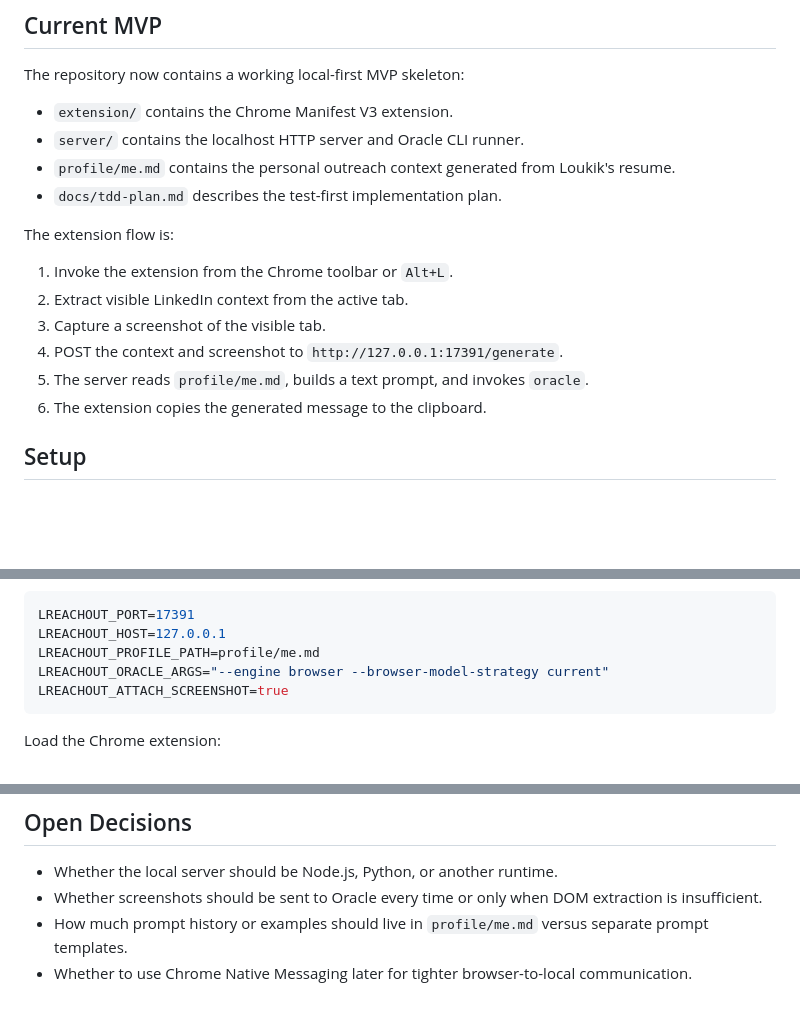
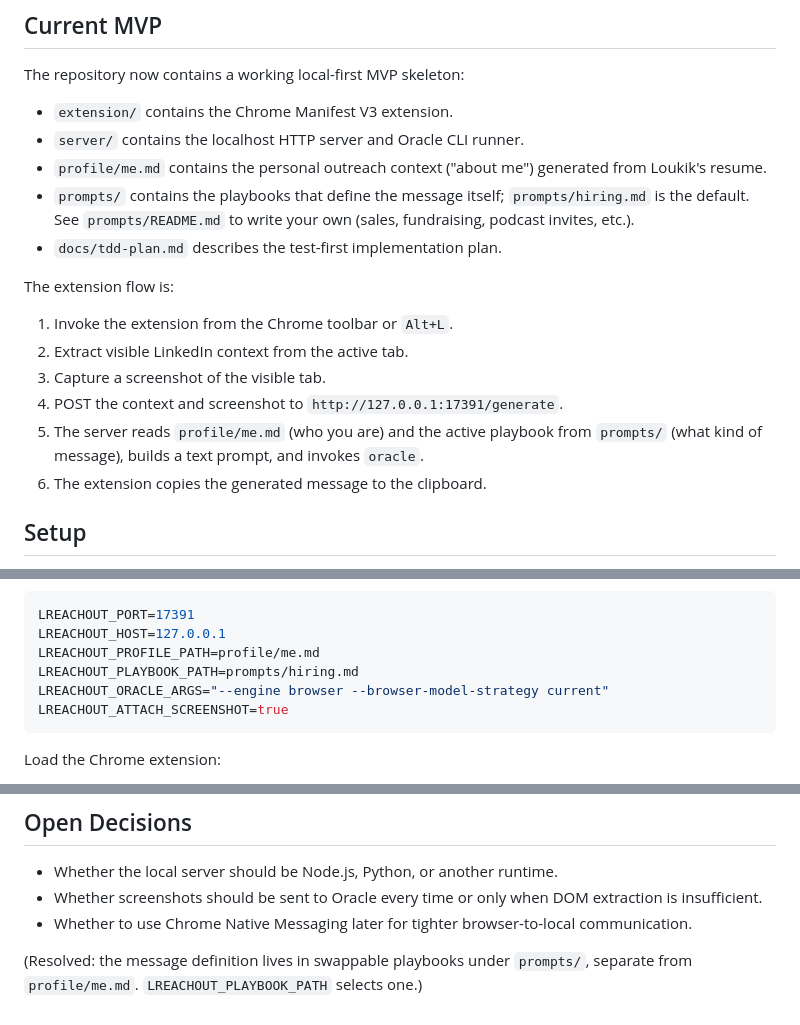
Before and after one commit to LoukikNaik/DraftIn, a Markdown page: README.md, 3 parts joined by grey strips. Rendered like a GitHub page; blank space fills up the shorter version.

````diff
--- a/README.md
+++ b/README.md
@@ -161,7 +161,8 @@ The repository now contains a working local-first MVP skeleton:
 
 - `extension/` contains the Chrome Manifest V3 extension.
 - `server/` contains the localhost HTTP server and Oracle CLI runner.
-- `profile/me.md` contains the personal outreach context generated from Loukik's resume.
+- `profile/me.md` contains the personal outreach context ("about me") generated from Loukik's resume.
+- `prompts/` contains the playbooks that define the message itself; `prompts/hiring.md` is the default. See `prompts/README.md` to write your own (sales, fundraising, podcast invites, etc.).
 - `docs/tdd-plan.md` describes the test-first implementation plan.
 
 The extension flow is:
@@ -170,7 +171,7 @@ The extension flow is:
 2. Extract visible LinkedIn context from the active tab.
 3. Capture a screenshot of the visible tab.
 4. POST the context and screenshot to `http://127.0.0.1:17391/generate`.
-5. The server reads `profile/me.md`, builds a text prompt, and invokes `oracle`.
+5. The server reads `profile/me.md` (who you are) and the active playbook from `prompts/` (what kind of message), builds a text prompt, and invokes `oracle`.
 6. The extension copies the generated message to the clipboard.
 
 ## Setup
@@ -201,6 +202,7 @@ Optional environment variables:
 LREACHOUT_PORT=17391
 LREACHOUT_HOST=127.0.0.1
 LREACHOUT_PROFILE_PATH=profile/me.md
+LREACHOUT_PLAYBOOK_PATH=prompts/hiring.md
 LREACHOUT_ORACLE_ARGS="--engine browser --browser-model-strategy current"
 LREACHOUT_ATTACH_SCREENSHOT=true
 ```
@@ -249,5 +251,6 @@ When enabled, server logs should show `1 attachments`, and the Oracle command sh
 
 - Whether the local server should be Node.js, Python, or another runtime.
 - Whether screenshots should be sent to Oracle every time or only when DOM extraction is insufficient.
-- How much prompt history or examples should live in `profile/me.md` versus separate prompt templates.
 - Whether to use Chrome Native Messaging later for tighter browser-to-local communication.
+
+(Resolved: the message definition lives in swappable playbooks under `prompts/`, separate from `profile/me.md`. `LREACHOUT_PLAYBOOK_PATH` selects one.)
````
Also changed, not shown: CLAUDE.md (+19 -9 lines), prompts/README.md (added, +44 -0 lines).
